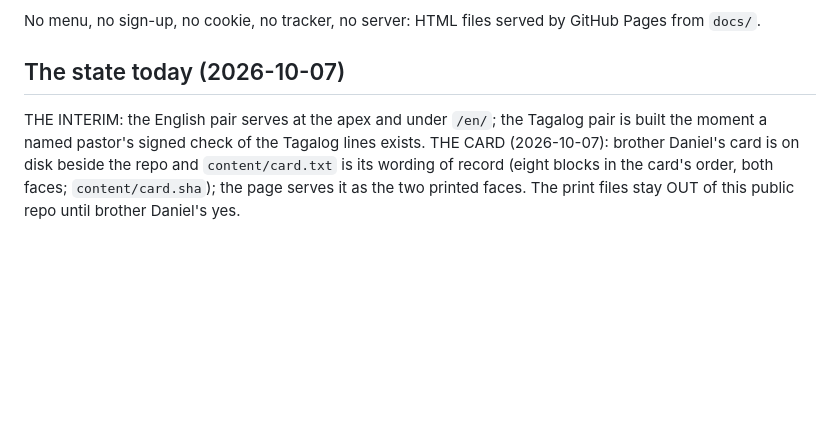
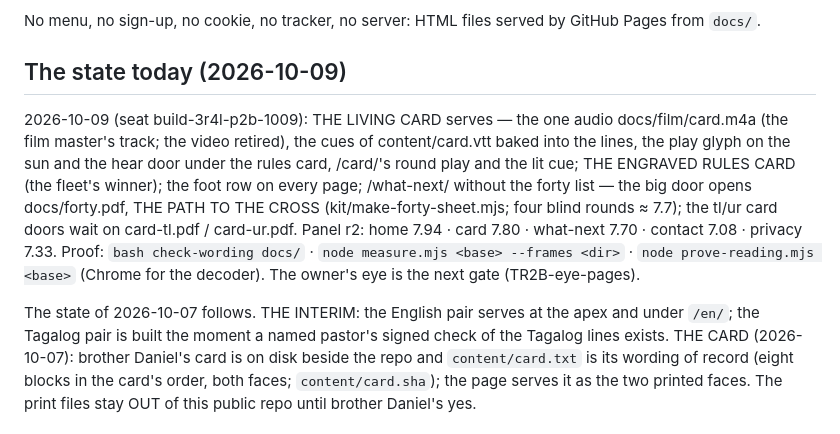
Before and after one commit to stevy888/3r4l, a Markdown page: README.md, the part around the change. Rendered like a GitHub page; blank space fills up the shorter version.

Commit message:
README: the state today (2026-10-09) — the living card, the engraved rules card, the foot row, the forty-day sheet; the proofs

```diff
--- a/README.md
+++ b/README.md
@@ -4,7 +4,11 @@ Four static pages that hold up a card: the home page and the what-next page, in
 
 No menu, no sign-up, no cookie, no tracker, no server: HTML files served by GitHub Pages from `docs/`.
 
-## The state today (2026-10-07)
+## The state today (2026-10-09)
+
+2026-10-09 (seat build-3r4l-p2b-1009): THE LIVING CARD serves — the one audio docs/film/card.m4a (the film master's track; the video retired), the cues of content/card.vtt baked into the lines, the play glyph on the sun and the hear door under the rules card, /card/'s round play and the lit cue; THE ENGRAVED RULES CARD (the fleet's winner); the foot row on every page; /what-next/ without the forty list — the big door opens docs/forty.pdf, THE PATH TO THE CROSS (kit/make-forty-sheet.mjs; four blind rounds ≈ 7.7); the tl/ur card doors wait on card-tl.pdf / card-ur.pdf. Panel r2: home 7.94 · card 7.80 · what-next 7.70 · contact 7.08 · privacy 7.33. Proof: `bash check-wording docs/` · `node measure.mjs <base> --frames <dir>` · `node prove-reading.mjs <base>` (Chrome for the decoder). The owner's eye is the next gate (TR2B-eye-pages).
+
+The state of 2026-10-07 follows.
 THE INTERIM: the English pair serves at the apex and under `/en/`; the Tagalog pair is built the moment a named pastor's signed check of the Tagalog lines exists. THE CARD (2026-10-07): brother Daniel's card is on disk beside the repo and `content/card.txt` is its wording of record (eight blocks in the card's order, both faces; `content/card.sha`); the page serves it as the two printed faces. The print files stay OUT of this public repo until brother Daniel's yes.
 
 ## The runbook (no model, no token; ten minutes)
```
